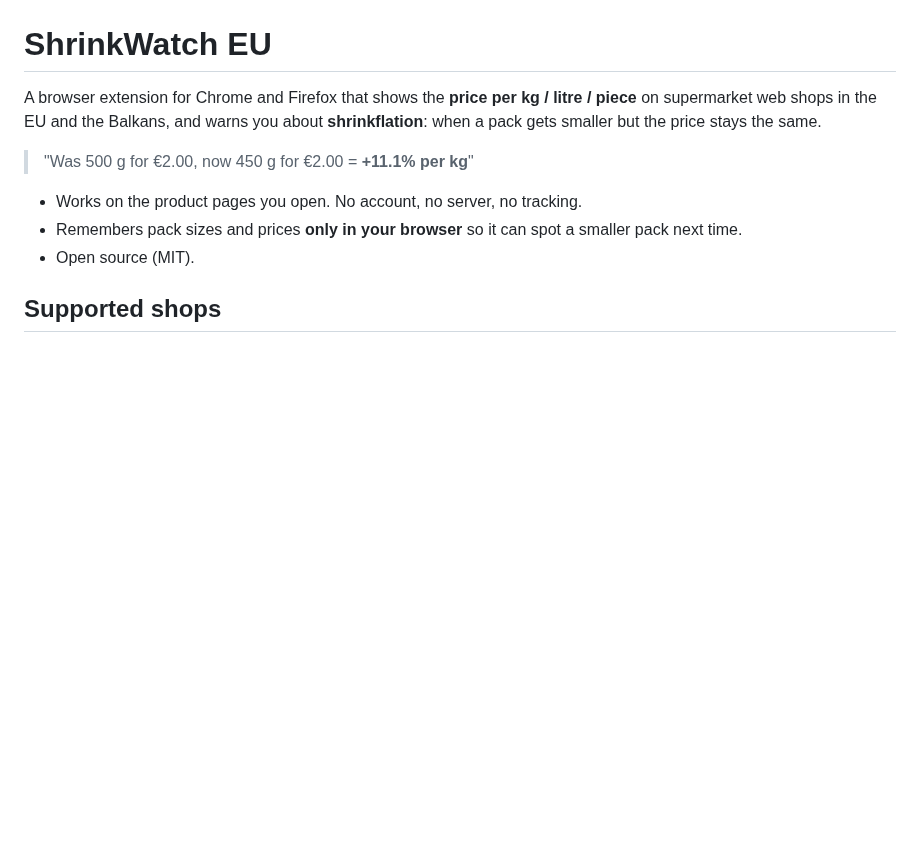
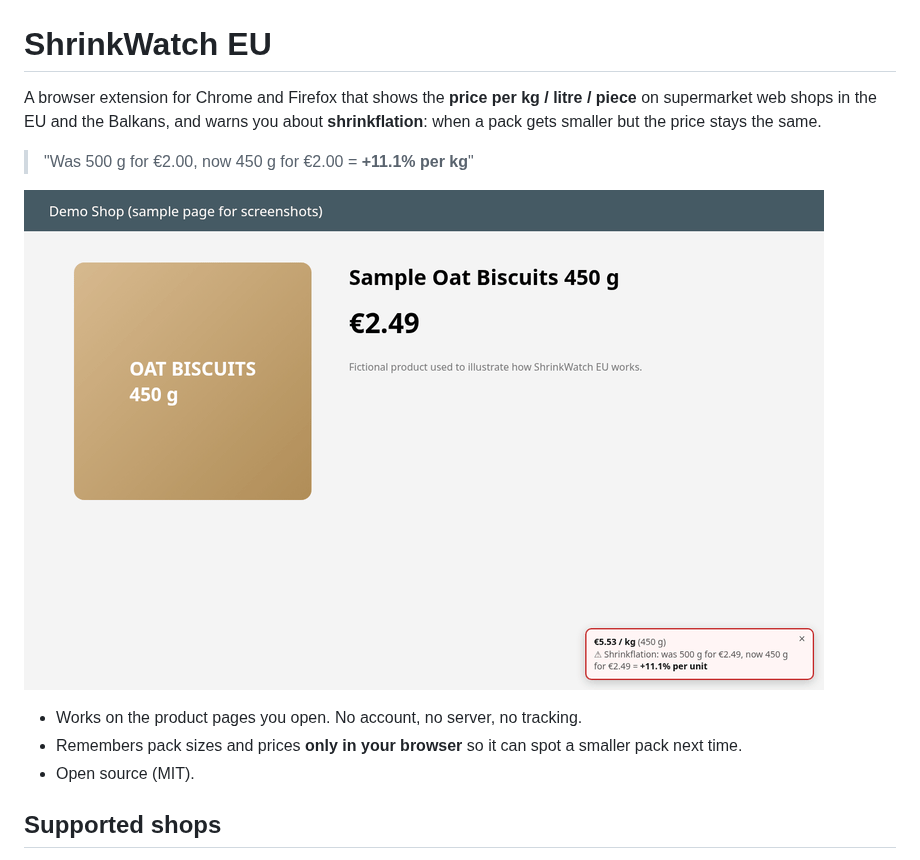
Before and after one commit to emirmrkaljevic/shrinkwatch-eu, a Markdown page: README.md, the part around the change. Drawn GitHub-style; pictures changed too: docs/img/demo.gif (added); blank space fills up the shorter version.

Commit message:
Update shop status list and add a demo to the README

```diff
--- a/README.md
+++ b/README.md
@@ -3,6 +3,8 @@
 A browser extension for Chrome and Firefox that shows the **price per kg / litre / piece** on supermarket web shops in the EU and the Balkans, and warns you about **shrinkflation**: when a pack gets smaller but the price stays the same.
 
 > "Was 500 g for €2.00, now 450 g for €2.00 = **+11.1% per kg**"
+
+![The badge on a fictional demo product: unit price, then a shrinkflation warning](docs/img/demo.gif)
 
 - Works on the product pages you open. No account, no server, no tracking.
 - Remembers pack sizes and prices **only in your browser** so it can spot a smaller pack next time.
```
Also changed, not shown: CHANGELOG.md (+3 -1 lines), docs/shops.md (+59 -59 lines), docs/img/social-preview.png (added).
